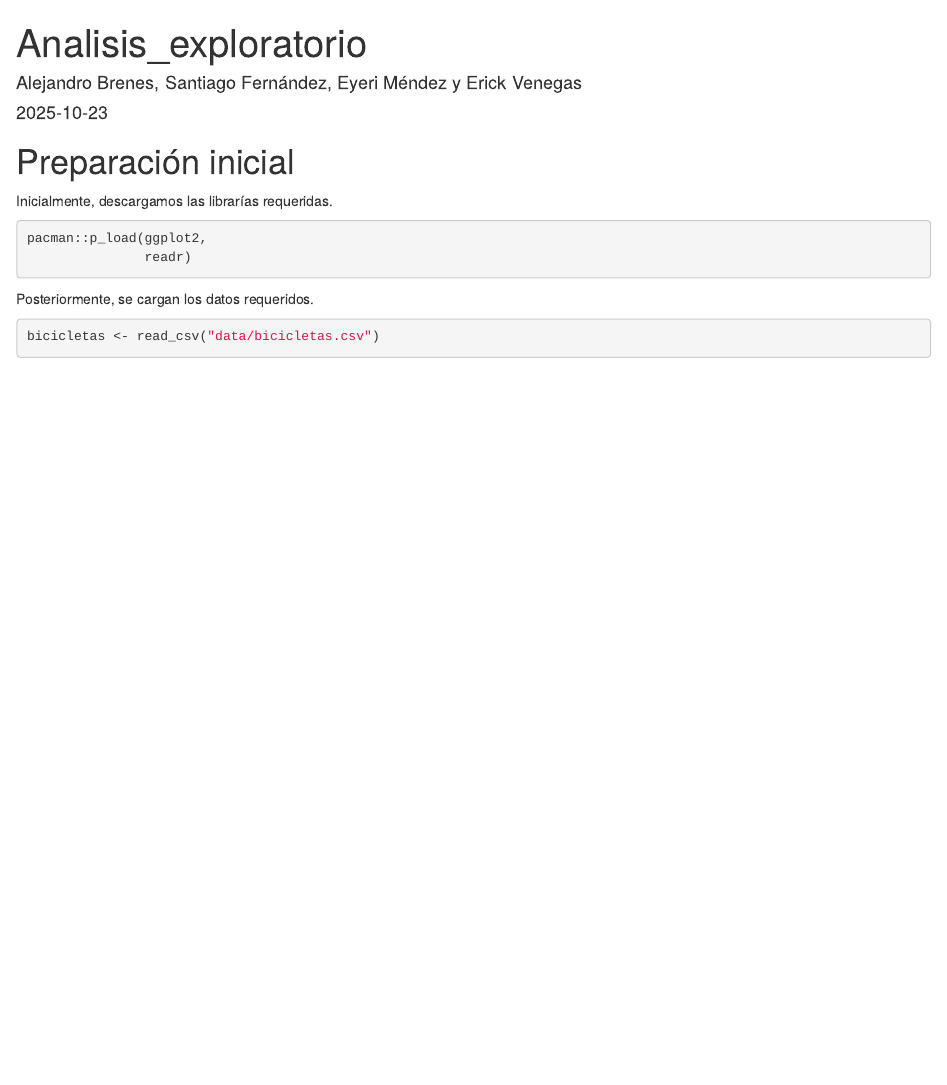
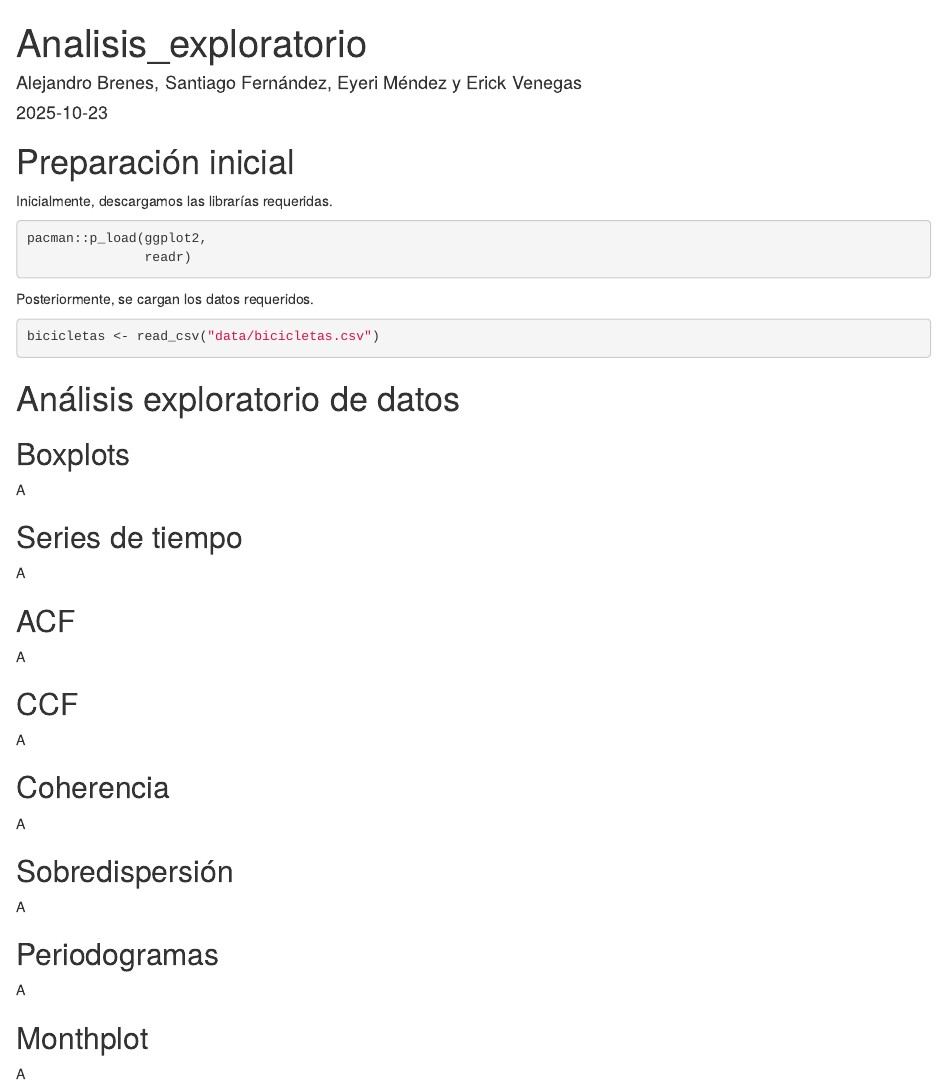
Before and after one commit to Santifer0803/Proyecto_series_de_tiempo, an R Markdown document (Analisis_exploratorio.Rmd): the page in a window 1100 px wide, from its top. Rendered offline with R 4.5, knitr and Pandoc, with nearby package versions.

Commit message:
style: Secciones del AED

````diff
--- a/Analisis_exploratorio.Rmd
+++ b/Analisis_exploratorio.Rmd
@@ -19,3 +19,37 @@ Posteriormente, se cargan los datos requeridos.
 ```{r descarga_datos, message = FALSE}
 bicicletas <- read_csv("data/bicicletas.csv")
 ```
+
+# Análisis exploratorio de datos
+
+## Boxplots
+
+A
+
+## Series de tiempo
+
+A
+
+## ACF
+
+A
+
+## CCF
+
+A
+
+## Coherencia
+
+A
+
+## Sobredispersión
+
+A
+
+## Periodogramas
+
+A
+
+## Monthplot
+
+A
````
